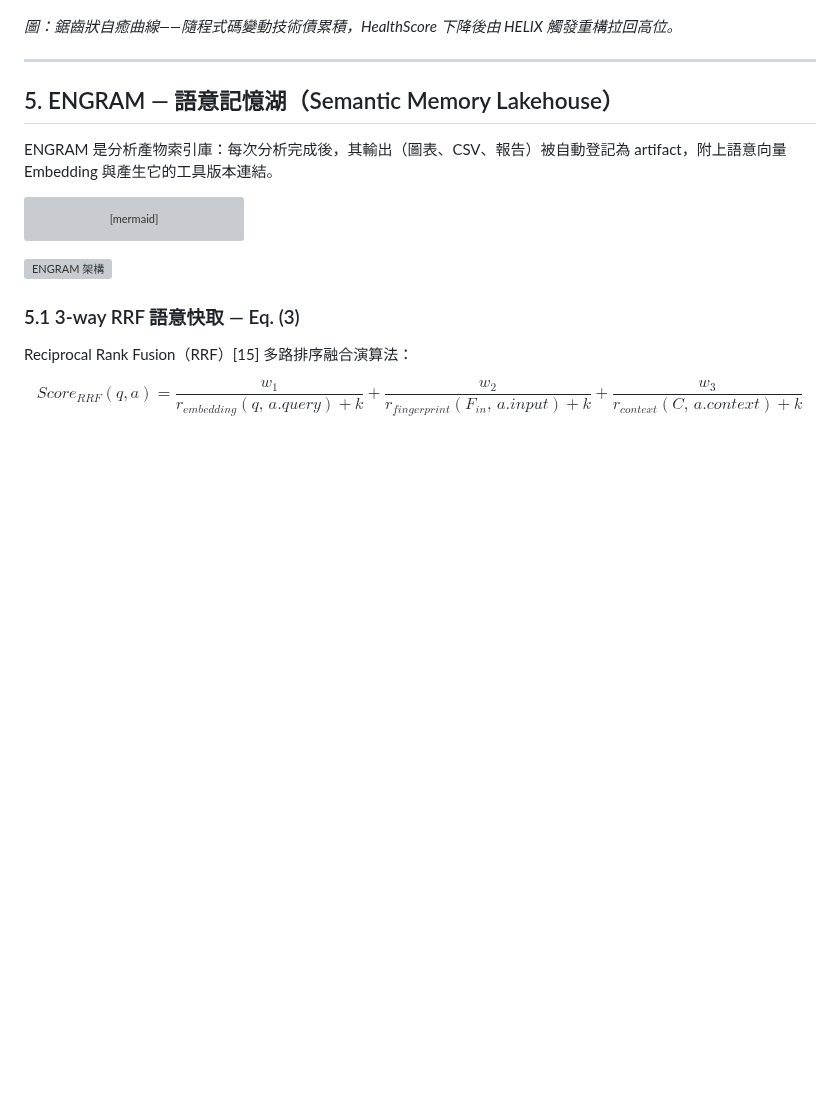
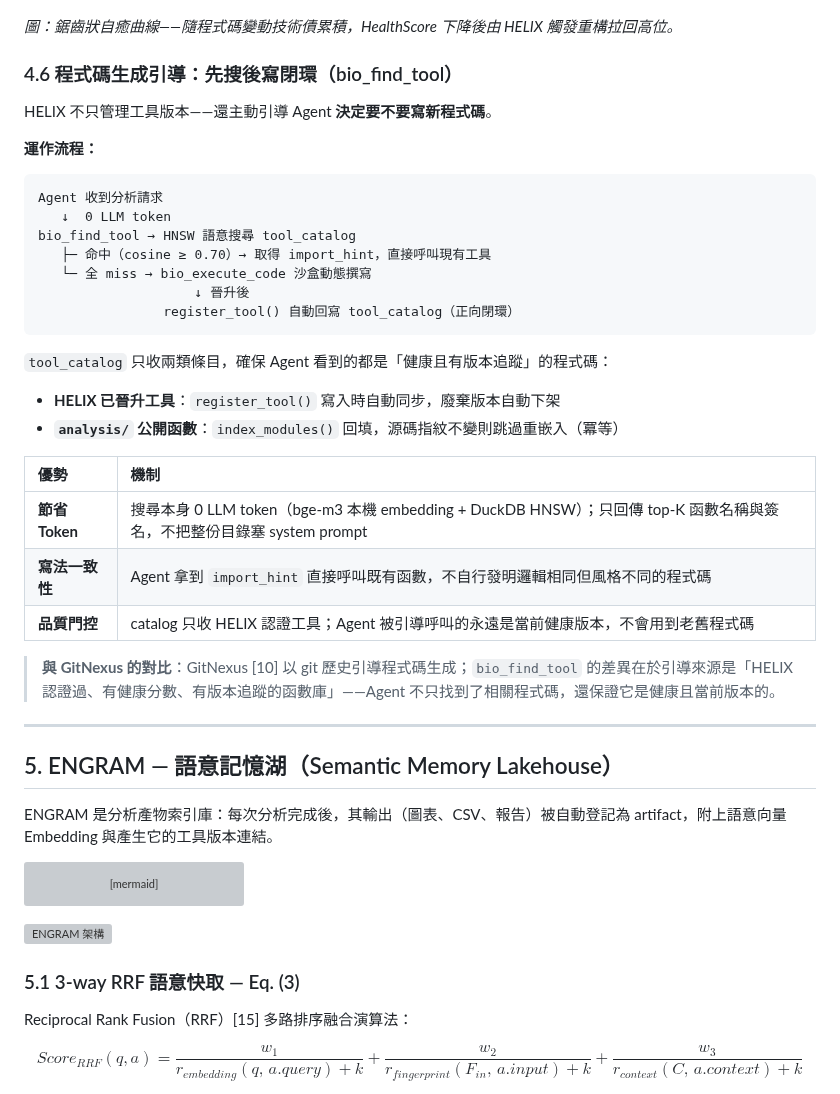
Before and after one commit to ddmanyes/Evo_PRISM, a Markdown page: TECHNICAL_OVERVIEW.md, the part around the change. Rendered like a GitHub page; blank space fills up the shorter version; grey boxes are pictures that could not be loaded.

Commit message:
docs(TECHNICAL_OVERVIEW): §4.6 加入 bio_find_tool 先搜後寫閉環
- 說明 tool_catalog 來源（HELIX 已晉升工具 + analysis/ 公開函數）
- 三大優勢：0 LLM token 搜尋、寫法一致性、品質門控
- 與 GitNexus 的對比（引導來源是 HELIX 認證工具庫而非 git 歷史）

Co-Authored-By: Claude Sonnet 4.6 <noreply@anthropic.com>

````diff
--- a/TECHNICAL_OVERVIEW.md
+++ b/TECHNICAL_OVERVIEW.md
@@ -250,6 +250,34 @@ HELIX 追蹤 7 個連續 Commit 的演化軌跡（2026-05-16 至 2026-05-23）
 
 *圖：鋸齒狀自癒曲線——隨程式碼變動技術債累積，HealthScore 下降後由 HELIX 觸發重構拉回高位。*
 
+### 4.6 程式碼生成引導：先搜後寫閉環（bio_find_tool）
+
+HELIX 不只管理工具版本——還主動引導 Agent **決定要不要寫新程式碼**。
+
+**運作流程：**
+
+```
+Agent 收到分析請求
+   ↓  0 LLM token
+bio_find_tool → HNSW 語意搜尋 tool_catalog
+   ├─ 命中（cosine ≥ 0.70）→ 取得 import_hint，直接呼叫現有工具
+   └─ 全 miss → bio_execute_code 沙盒動態撰寫
+                    ↓ 晉升後
+                register_tool() 自動回寫 tool_catalog（正向閉環）
+```
+
+`tool_catalog` 只收兩類條目，確保 Agent 看到的都是「健康且有版本追蹤」的程式碼：
+- **HELIX 已晉升工具**：`register_tool()` 寫入時自動同步，廢棄版本自動下架
+- **`analysis/` 公開函數**：`index_modules()` 回填，源碼指紋不變則跳過重嵌入（冪等）
+
+| 優勢 | 機制 |
+|:---|:---|
+| **節省 Token** | 搜尋本身 0 LLM token（bge-m3 本機 embedding + DuckDB HNSW）；只回傳 top-K 函數名稱與簽名，不把整份目錄塞 system prompt |
+| **寫法一致性** | Agent 拿到 `import_hint` 直接呼叫既有函數，不自行發明邏輯相同但風格不同的程式碼 |
+| **品質門控** | catalog 只收 HELIX 認證工具；Agent 被引導呼叫的永遠是當前健康版本，不會用到老舊程式碼 |
+
+> **與 GitNexus 的對比**：GitNexus \[10\] 以 git 歷史引導程式碼生成；`bio_find_tool` 的差異在於引導來源是「HELIX 認證過、有健康分數、有版本追蹤的函數庫」——Agent 不只找到了相關程式碼，還保證它是健康且當前版本的。
+
 ---
 
 ## 5. ENGRAM — 語意記憶湖（Semantic Memory Lakehouse）
````
